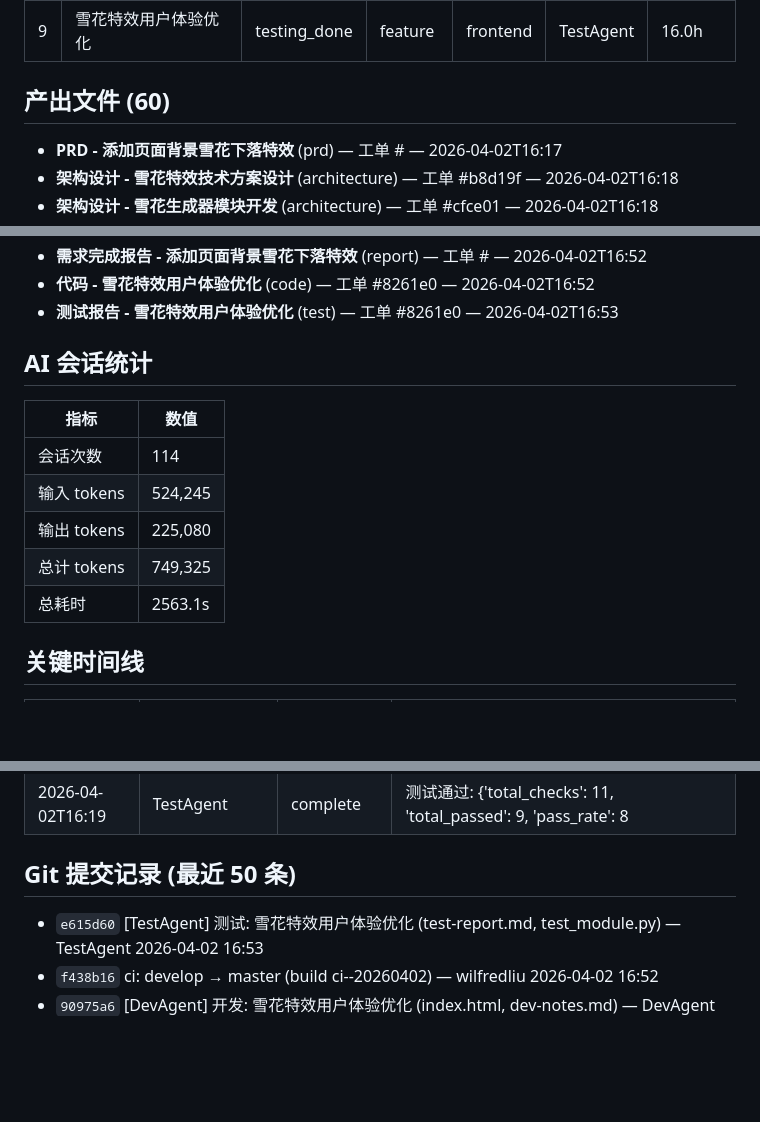
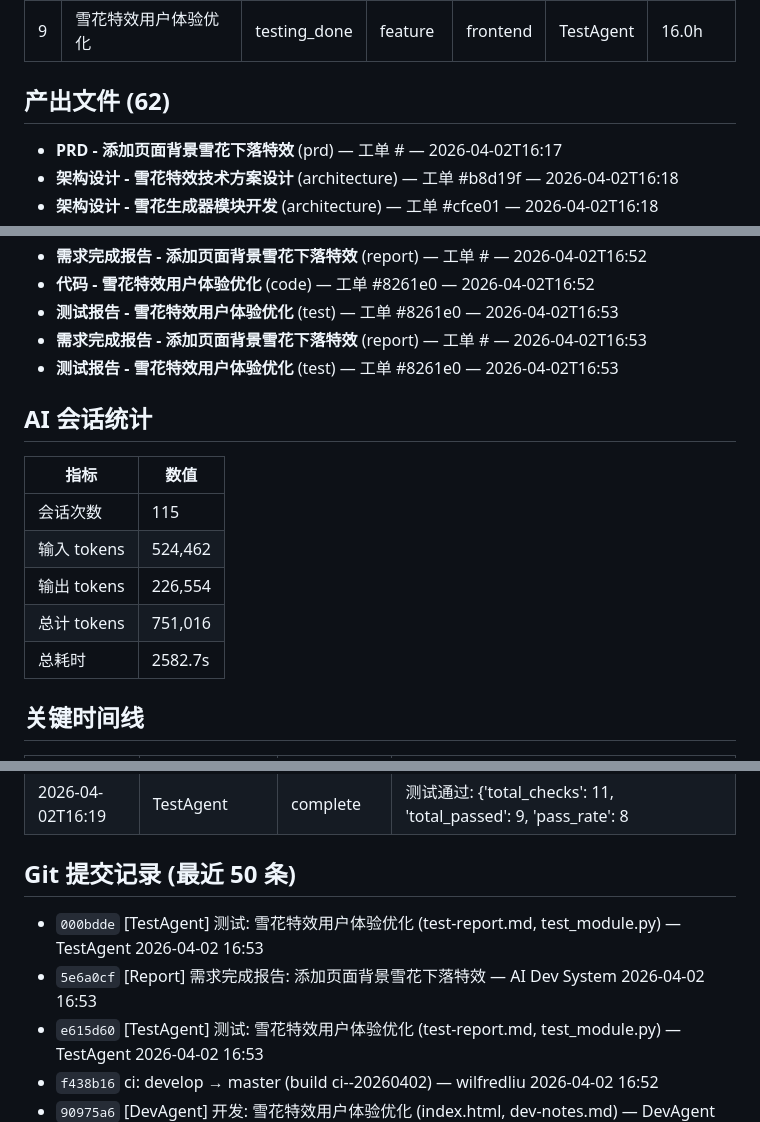
Before and after one commit to welflau/Tetris-Game, a Markdown page: docs/51ee63/REPORT.md, 3 parts joined by grey strips. Rendered like a GitHub page; blank space fills up the shorter version.

Commit message:
[Report] 需求完成报告: 添加页面背景雪花下落特效

```diff
--- a/docs/51ee63/REPORT.md
+++ b/docs/51ee63/REPORT.md
@@ -62,7 +62,7 @@
 | 8 | 雪花特效集成测试 | testing_done | test | testing | TestAgent | 8.0h |
 | 9 | 雪花特效用户体验优化 | testing_done | feature | frontend | TestAgent | 16.0h |
 
-## 产出文件 (60)
+## 产出文件 (62)
 
 - **PRD - 添加页面背景雪花下落特效** (prd) — 工单 # — 2026-04-02T16:17
 - **架构设计 - 雪花特效技术方案设计** (architecture) — 工单 #b8d19f — 2026-04-02T16:18
@@ -124,16 +124,18 @@
 - **需求完成报告 - 添加页面背景雪花下落特效** (report) — 工单 # — 2026-04-02T16:52
 - **代码 - 雪花特效用户体验优化** (code) — 工单 #8261e0 — 2026-04-02T16:52
 - **测试报告 - 雪花特效用户体验优化** (test) — 工单 #8261e0 — 2026-04-02T16:53
+- **需求完成报告 - 添加页面背景雪花下落特效** (report) — 工单 # — 2026-04-02T16:53
+- **测试报告 - 雪花特效用户体验优化** (test) — 工单 #8261e0 — 2026-04-02T16:53
 
 ## AI 会话统计
 
 | 指标 | 数值 |
 |------|------|
-| 会话次数 | 114 |
-| 输入 tokens | 524,245 |
-| 输出 tokens | 225,080 |
-| 总计 tokens | 749,325 |
-| 总耗时 | 2563.1s |
+| 会话次数 | 115 |
+| 输入 tokens | 524,462 |
+| 输出 tokens | 226,554 |
+| 总计 tokens | 751,016 |
+| 总耗时 | 2582.7s |
 
 ## 关键时间线
 
@@ -172,6 +174,8 @@
 
 ## Git 提交记录 (最近 50 条)
 
+- `000bdde` [TestAgent] 测试: 雪花特效用户体验优化 (test-report.md, test_module.py) — TestAgent 2026-04-02 16:53
+- `5e6a0cf` [Report] 需求完成报告: 添加页面背景雪花下落特效 — AI Dev System 2026-04-02 16:53
 - `e615d60` [TestAgent] 测试: 雪花特效用户体验优化 (test-report.md, test_module.py) — TestAgent 2026-04-02 16:53
 - `f438b16` ci: develop → master (build ci--20260402) — wilfredliu 2026-04-02 16:52
 - `90975a6` [DevAgent] 开发: 雪花特效用户体验优化 (index.html, dev-notes.md) — DevAgent 2026-04-02 16:52
```
Also changed, not shown: other parts of docs/51ee63/REPORT.md (+1 -3 lines).
